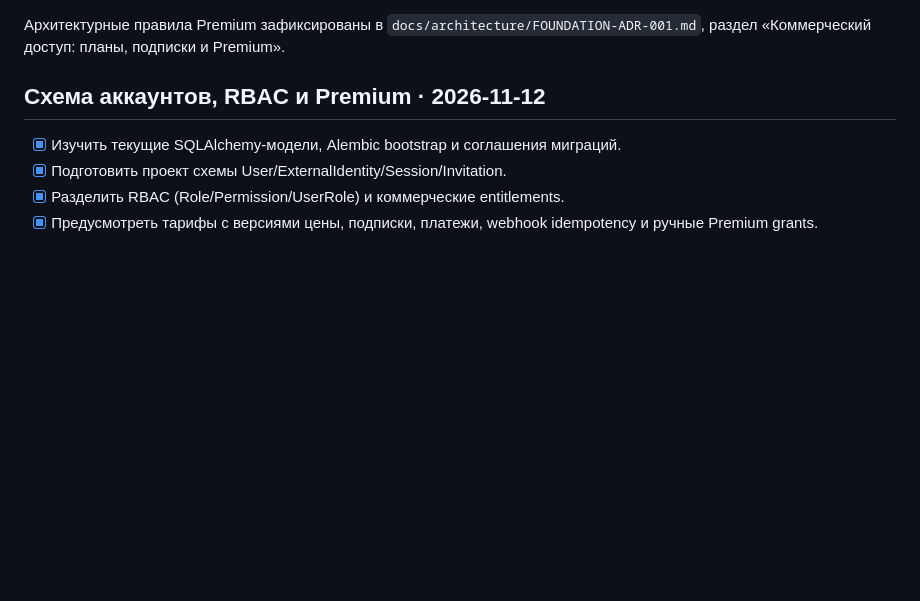
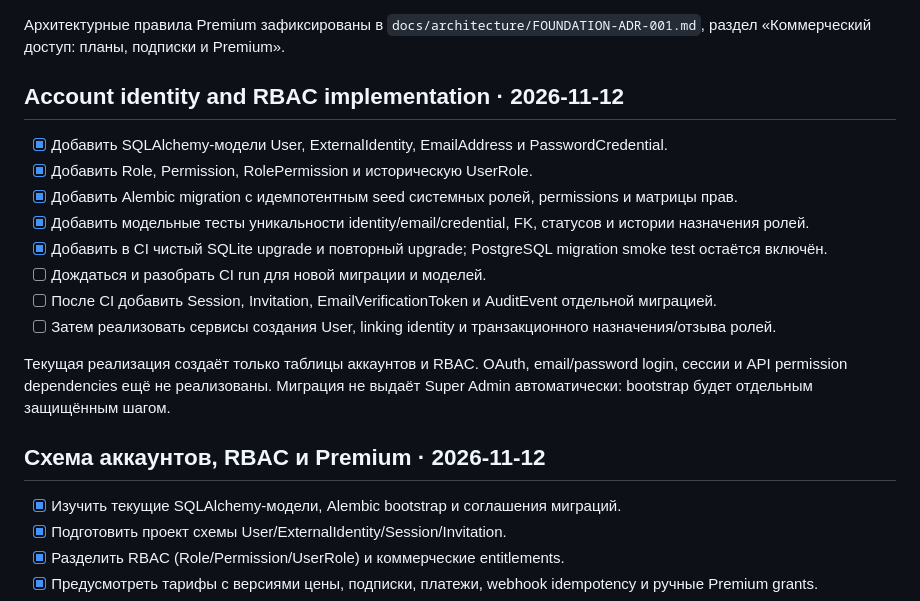
Before and after one commit to JohnyKiska/hotwheels, a Markdown page: docs/ROADMAP.md, the part around the change. Rendered like a GitHub page; blank space fills up the shorter version.

Commit message:
docs: track account and RBAC schema implementation

```diff
--- a/docs/ROADMAP.md
+++ b/docs/ROADMAP.md
@@ -182,6 +182,20 @@
 
 Архитектурные правила Premium зафиксированы в `docs/architecture/FOUNDATION-ADR-001.md`, раздел «Коммерческий доступ: планы, подписки и Premium».
 
+
+## Account identity and RBAC implementation · 2026-11-12
+
+- [x] Добавить SQLAlchemy-модели User, ExternalIdentity, EmailAddress и PasswordCredential.
+- [x] Добавить Role, Permission, RolePermission и историческую UserRole.
+- [x] Добавить Alembic migration с идемпотентным seed системных ролей, permissions и матрицы прав.
+- [x] Добавить модельные тесты уникальности identity/email/credential, FK, статусов и истории назначения ролей.
+- [x] Добавить в CI чистый SQLite upgrade и повторный upgrade; PostgreSQL migration smoke test остаётся включён.
+- [ ] Дождаться и разобрать CI run для новой миграции и моделей.
+- [ ] После CI добавить Session, Invitation, EmailVerificationToken и AuditEvent отдельной миграцией.
+- [ ] Затем реализовать сервисы создания User, linking identity и транзакционного назначения/отзыва ролей.
+
+Текущая реализация создаёт только таблицы аккаунтов и RBAC. OAuth, email/password login, сессии и API permission dependencies ещё не реализованы. Миграция не выдаёт Super Admin автоматически: bootstrap будет отдельным защищённым шагом.
+
 ## Схема аккаунтов, RBAC и Premium · 2026-11-12
 
 - [x] Изучить текущие SQLAlchemy-модели, Alembic bootstrap и соглашения миграций.
```
